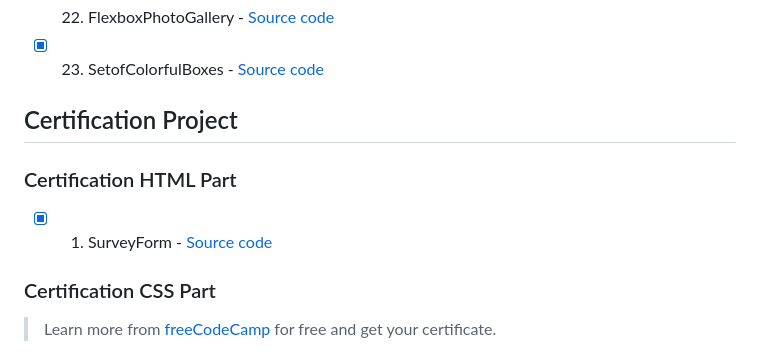
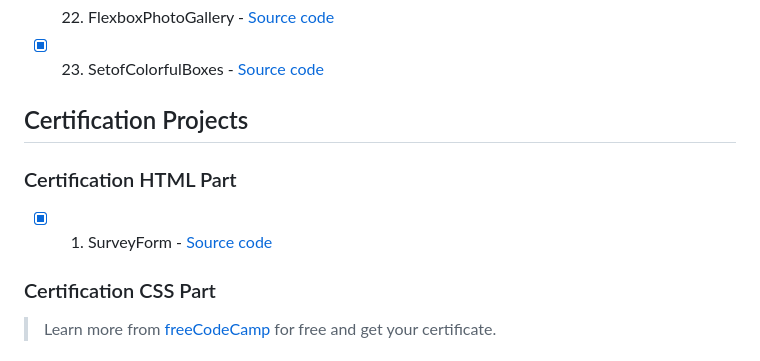
Before and after one commit to josamuna/WebDesignCert, a Markdown page: README.md, the part around one of its changes. GitHub-like rendering.

Commit message:
Updating Certification Section Main Title

```diff
--- a/README.md
+++ b/README.md
@@ -63,7 +63,7 @@ This is a journey of learning to gain a web design certification on freeCodeCamp
 - [x] 22. FlexboxPhotoGallery - [Source code](https://github.com/josamuna/WebDesignCert/tree/main/Workshop/22-FlexboxPhotoGallery)
 - [x] 23. SetofColorfulBoxes - [Source code](https://github.com/josamuna/WebDesignCert/tree/main/Workshop/23-SetofColorfulBoxes)
 
-## Certification Project
+## Certification Projects
 
 ### Certification HTML Part
 
```
Also changed, not shown: other parts of README.md (+1 -1 lines).
